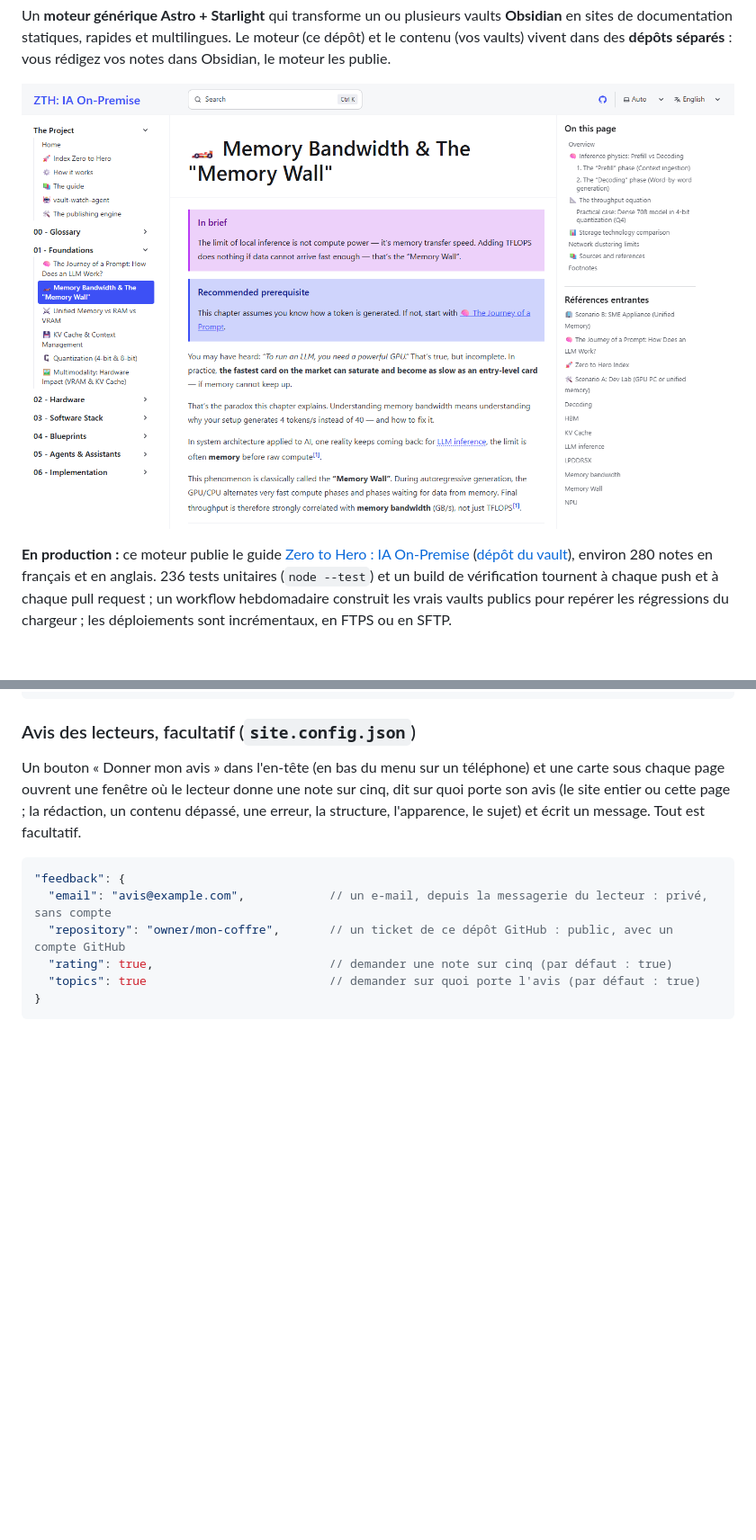
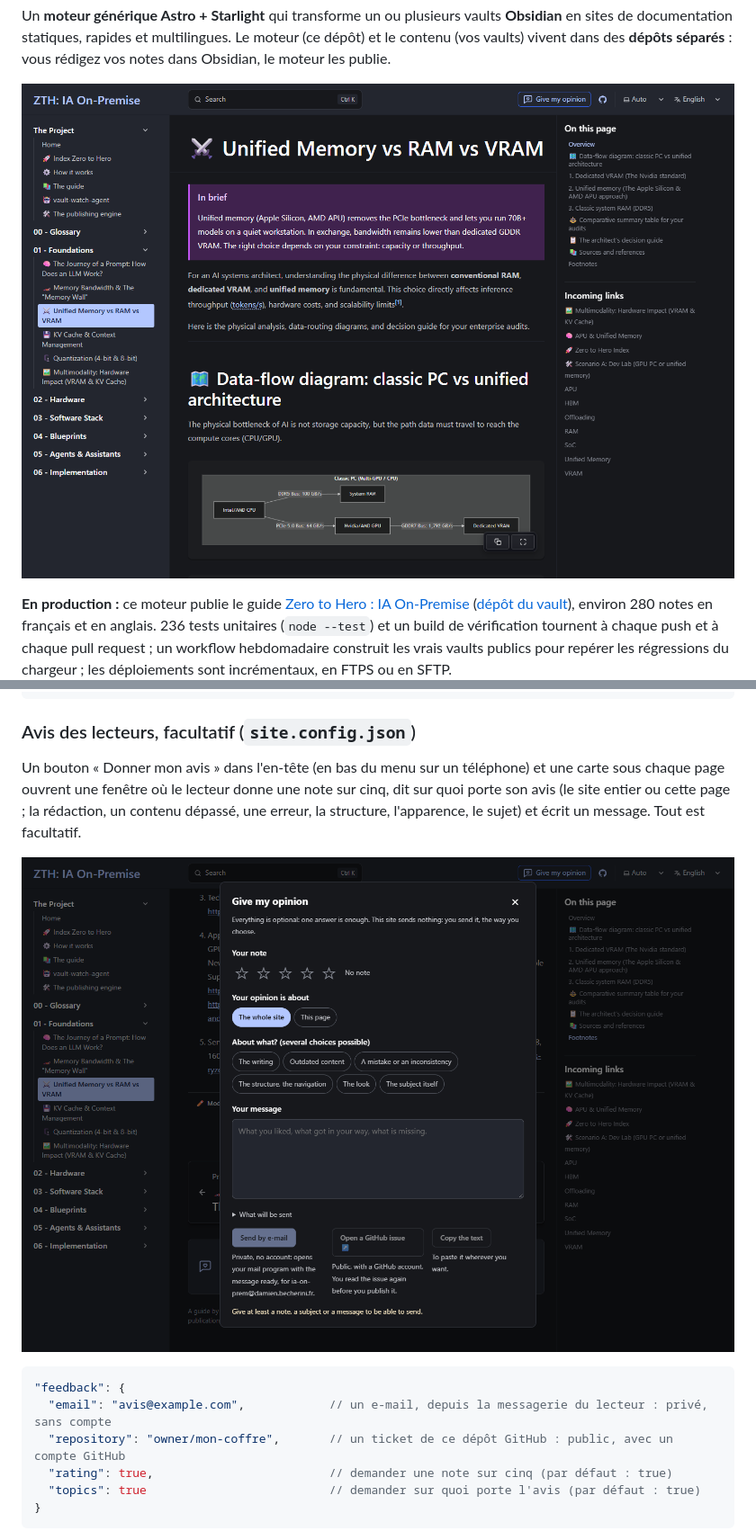
Before and after one commit to DamienBecherini/starlight-obsidian-engine, a Markdown page: README.fr.md, 2 parts joined by grey strips. Shown at 90% size. Rendered like a GitHub page; pictures changed too: docs/images/feedback-window.png (added), docs/images/ia-on-prem-page.png; blank space fills up the shorter version.

Commit message:
docs(readme): the page screenshot with « Give my opinion » in the header; the feedback window

````diff
--- a/README.fr.md
+++ b/README.fr.md
@@ -131,6 +131,8 @@ langue :
 Un bouton « Donner mon avis » dans l'en-tête (en bas du menu sur un téléphone) et une carte sous chaque page ouvrent
 une fenêtre où le lecteur donne une note sur cinq, dit sur quoi porte son avis (le site entier ou cette page ; la rédaction, un contenu dépassé, une erreur, la structure,
 l'apparence, le sujet) et écrit un message. Tout est facultatif.
+
+![La fenêtre « Donner mon avis » sur le guide IA on-prem : une note sur cinq, ce sur quoi porte l'avis, un message, puis les trois façons de l'envoyer](docs/images/feedback-window.png)
 
 ```jsonc
 "feedback": {
````
Also changed, not shown: README.md (+2 -0 lines).
